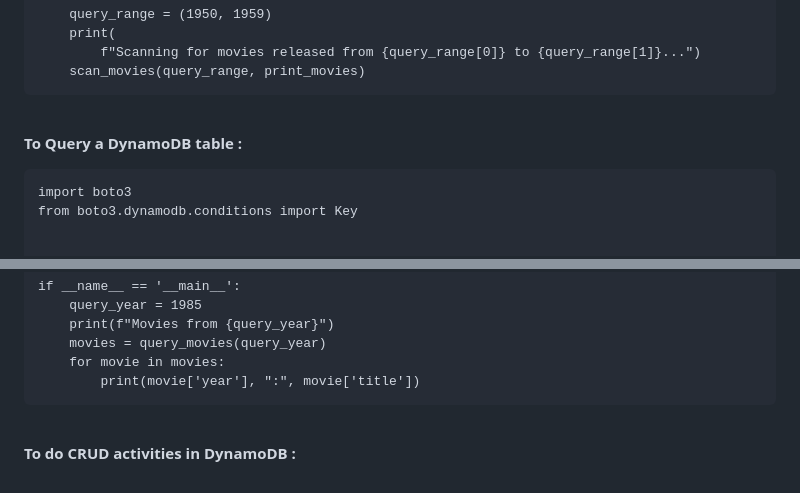
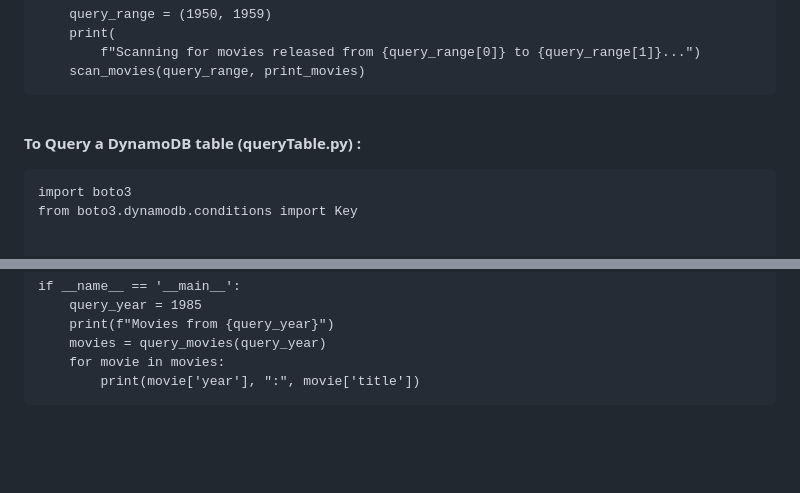
Before and after one commit to StudentLoans999/Cloud-Resume-Challenge, a Markdown page: Step 8/Visitor Counter in Database Journey.md, 2 parts joined by grey strips. Drawn GitHub-style; blank space fills up the shorter version.

```diff
--- a/Step 8/Visitor Counter in Database Journey.md
+++ b/Step 8/Visitor Counter in Database Journey.md
@@ -335,7 +338,7 @@ Use this code to import python :
         scan_movies(query_range, print_movies)
 
 <br></br>
-**To Query a DynamoDB table :**
+**To Query a DynamoDB table (queryTable.py) :**
 
     import boto3
     from boto3.dynamodb.conditions import Key
@@ -364,6 +367,3 @@ Use this code to import python :
         movies = query_movies(query_year)
         for movie in movies:
             print(movie['year'], ":", movie['title'])
-
-<br></br>
-**To do CRUD activities in DynamoDB :**
```
Also changed, not shown: other parts of Step 8/Visitor Counter in Database Journey.md (+7 -4 lines).
